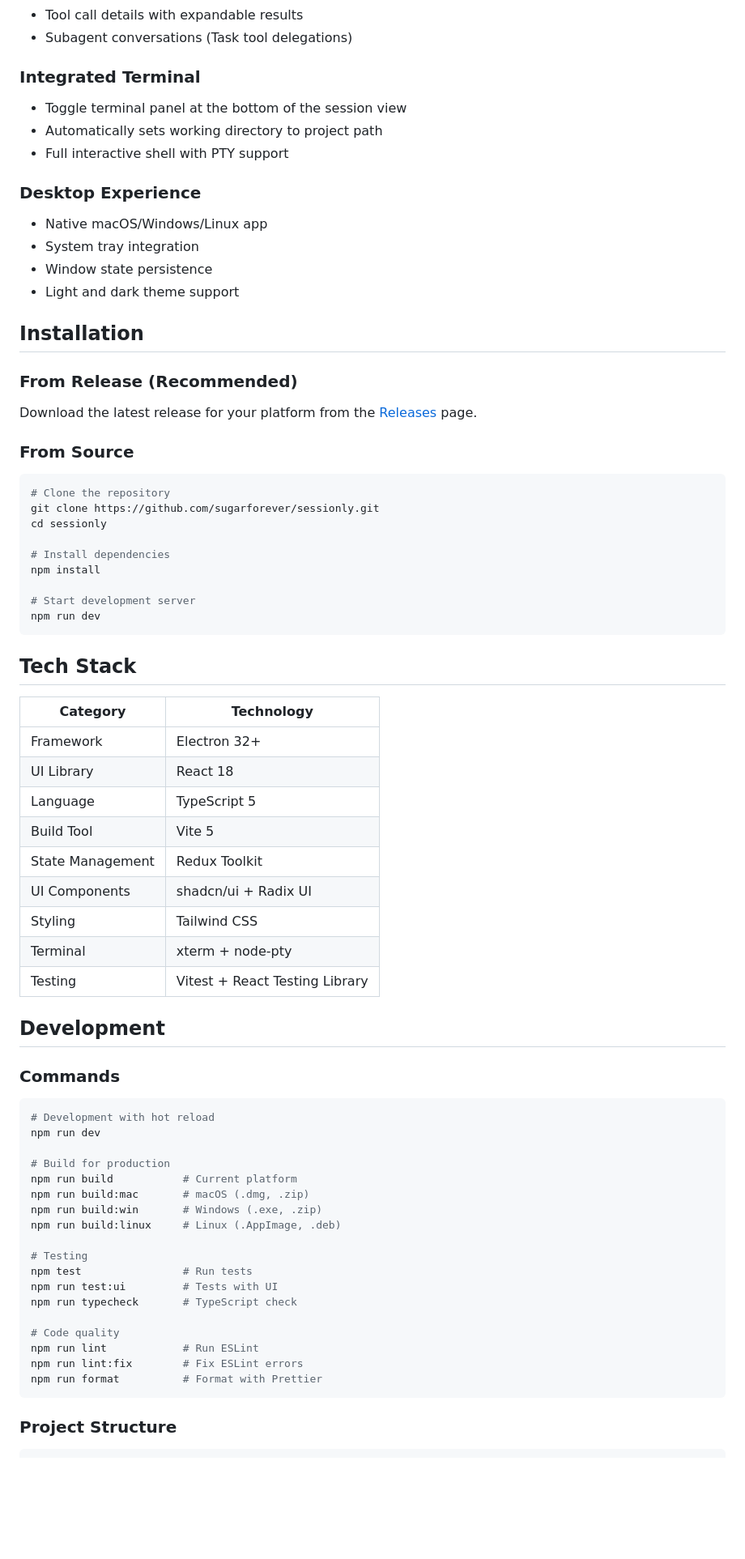
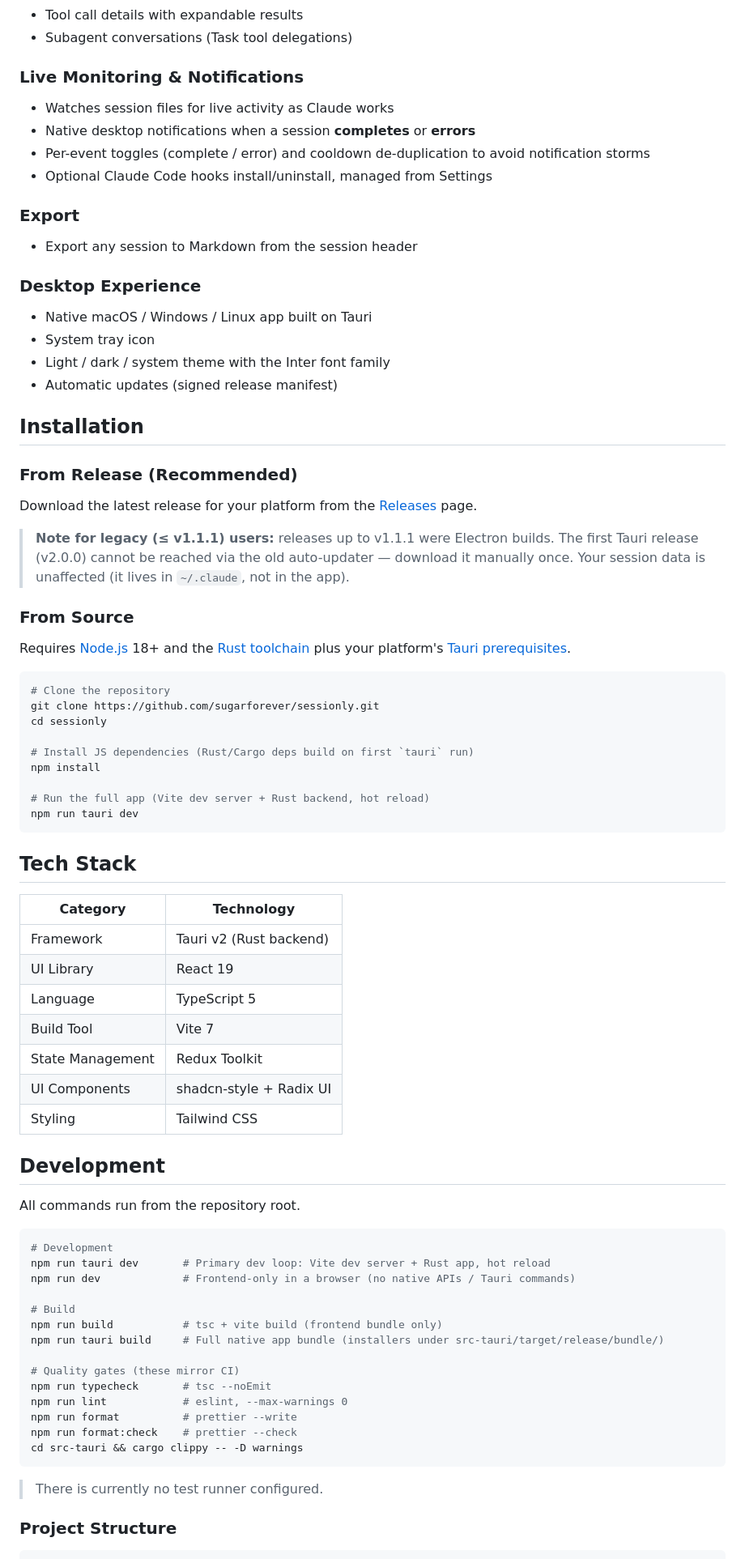
Before and after one commit to sugarforever/sessionly, a Markdown page: README.md, the part around one of its changes. Shown at 81% size. Rendered like a GitHub page; blank space fills up the shorter version.

````diff
--- a/README.md
+++ b/README.md
@@ -27,16 +27,20 @@ Sessionly reads your Claude Code session files from `~/.claude/projects/` and pr
 - Tool call details with expandable results
 - Subagent conversations (Task tool delegations)
 
-### Integrated Terminal
-- Toggle terminal panel at the bottom of the session view
-- Automatically sets working directory to project path
-- Full interactive shell with PTY support
+### Live Monitoring & Notifications
+- Watches session files for live activity as Claude works
+- Native desktop notifications when a session **completes** or **errors**
+- Per-event toggles (complete / error) and cooldown de-duplication to avoid notification storms
+- Optional Claude Code hooks install/uninstall, managed from Settings
+
+### Export
+- Export any session to Markdown from the session header
 
 ### Desktop Experience
-- Native macOS/Windows/Linux app
-- System tray integration
-- Window state persistence
-- Light and dark theme support
+- Native macOS / Windows / Linux app built on Tauri
+- System tray icon
+- Light / dark / system theme with the Inter font family
+- Automatic updates (signed release manifest)
 
 ## Installation
 
@@ -44,58 +48,58 @@ Sessionly reads your Claude Code session files from `~/.claude/projects/` and pr
 
 Download the latest release for your platform from the [Releases](https://github.com/sugarforever/sessionly/releases) page.
 
+> **Note for legacy (≤ v1.1.1) users:** releases up to v1.1.1 were Electron builds. The first Tauri release (v2.0.0) cannot be reached via the old auto-updater — download it manually once. Your session data is unaffected (it lives in `~/.claude`, not in the app).
+
 ### From Source
+
+Requires [Node.js](https://nodejs.org/) 18+ and the [Rust toolchain](https://www.rust-lang.org/tools/install) plus your platform's [Tauri prerequisites](https://v2.tauri.app/start/prerequisites/).
 
 ```bash
 # Clone the repository
 git clone https://github.com/sugarforever/sessionly.git
 cd sessionly
 
-# Install dependencies
+# Install JS dependencies (Rust/Cargo deps build on first `tauri` run)
 npm install
 
-# Start development server
-npm run dev
+# Run the full app (Vite dev server + Rust backend, hot reload)
+npm run tauri dev
 ```
 
 ## Tech Stack
 
 | Category | Technology |
 |----------|------------|
-| Framework | Electron 32+ |
-| UI Library | React 18 |
+| Framework | Tauri v2 (Rust backend) |
+| UI Library | React 19 |
 | Language | TypeScript 5 |
-| Build Tool | Vite 5 |
+| Build Tool | Vite 7 |
 | State Management | Redux Toolkit |
-| UI Components | shadcn/ui + Radix UI |
+| UI Components | shadcn-style + Radix UI |
 | Styling | Tailwind CSS |
-| Terminal | xterm + node-pty |
-| Testing | Vitest + React Testing Library |
 
 ## Development
 
-### Commands
+All commands run from the repository root.
 
 ```bash
-# Development with hot reload
-npm run dev
+# Development
+npm run tauri dev       # Primary dev loop: Vite dev server + Rust app, hot reload
+npm run dev             # Frontend-only in a browser (no native APIs / Tauri commands)
 
-# Build for production
-npm run build           # Current platform
-npm run build:mac       # macOS (.dmg, .zip)
-npm run build:win       # Windows (.exe, .zip)
-npm run build:linux     # Linux (.AppImage, .deb)
+# Build
+npm run build           # tsc + vite build (frontend bundle only)
+npm run tauri build     # Full native app bundle (installers under src-tauri/target/release/bundle/)
 
-# Testing
-npm test                # Run tests
-npm run test:ui         # Tests with UI
-npm run typecheck       # TypeScript check
+# Quality gates (these mirror CI)
+npm run typecheck       # tsc --noEmit
+npm run lint            # eslint, --max-warnings 0
+npm run format          # prettier --write
+npm run format:check    # prettier --check
+cd src-tauri && cargo clippy -- -D warnings
+```
 
-# Code quality
-npm run lint            # Run ESLint
-npm run lint:fix        # Fix ESLint errors
-npm run format          # Format with Prettier
-```
+> There is currently no test runner configured.
 
 ### Project Structure
 
````
Also changed, not shown: other parts of README.md (+25 -20 lines).
